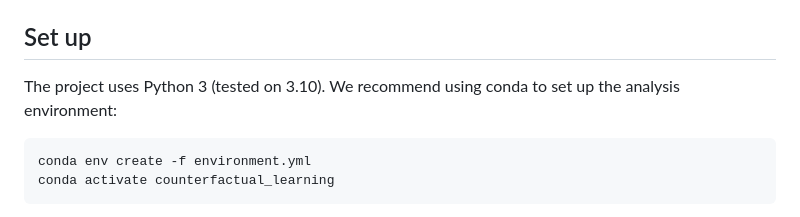
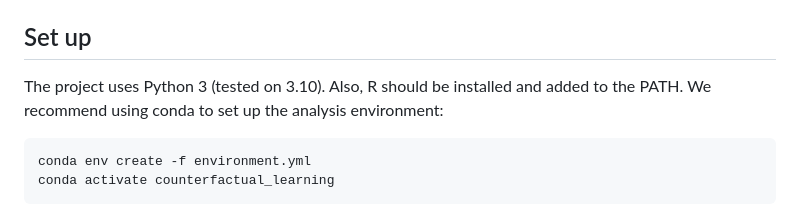
Before and after one commit to cicl-stanford/counterfactual_learning_cogsci2025, a Markdown page: README.md, the part around the change. Drawn GitHub-style.

````diff
--- a/README.md
+++ b/README.md
@@ -72,7 +72,7 @@ A demo of the experiment can be found (link omitted due to deanonymizing URL)
 
 ## Set up
 
-The project uses Python 3 (tested on 3.10). We recommend using conda to set up the analysis environment:
+The project uses Python 3 (tested on 3.10). Also, R should be installed and added to the PATH. We recommend using conda to set up the analysis environment:
 ```
 conda env create -f environment.yml
 conda activate counterfactual_learning
````
